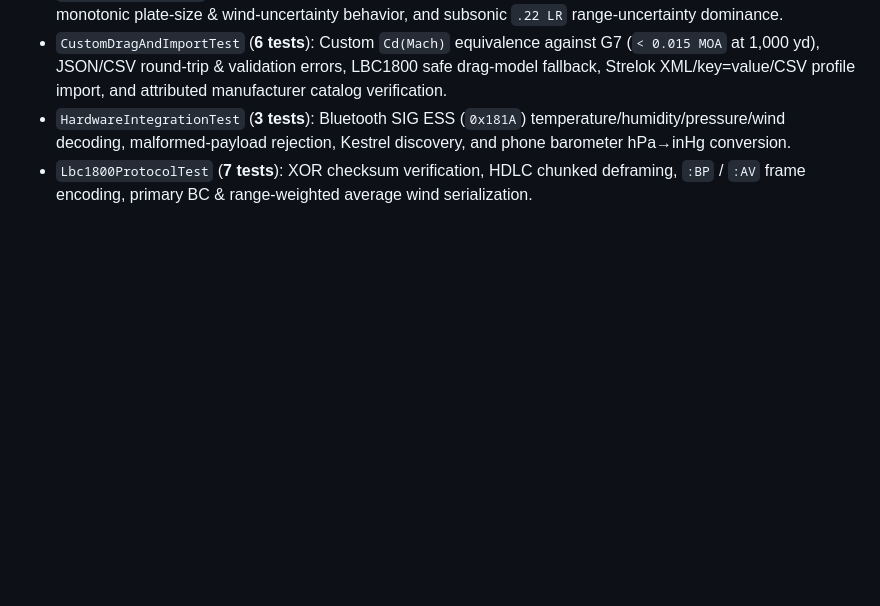
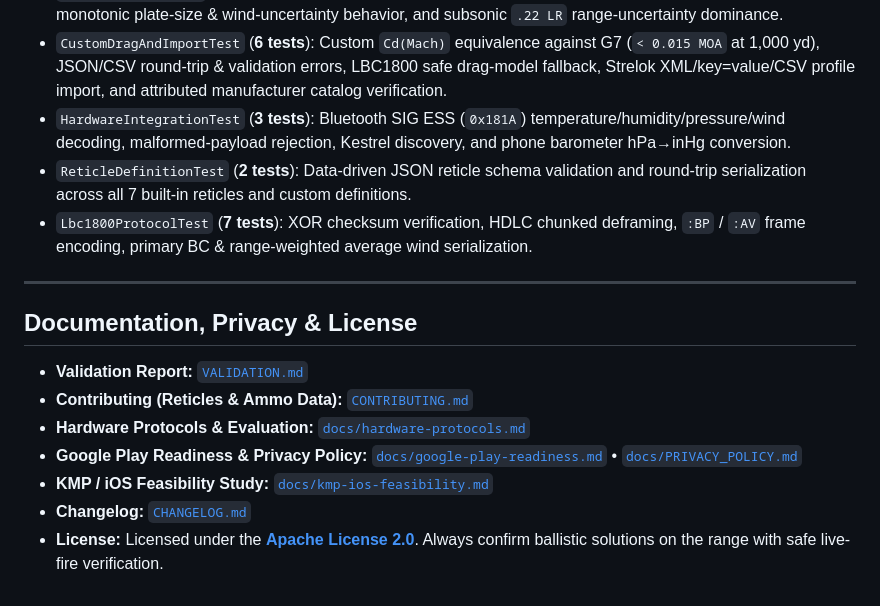
Before and after one commit to gmascagni/gunnies, a Markdown page: README.md, the part around one of its changes. Rendered like a GitHub page; blank space fills up the shorter version.

```diff
--- a/README.md
+++ b/README.md
@@ -213,4 +231,17 @@ Includes **44 unit tests** across:
 - `HitProbabilityTest` (**3 tests**): Exact Rayleigh CDF verification for isotropic circular Gaussian dispersion, monotonic plate-size & wind-uncertainty behavior, and subsonic `.22 LR` range-uncertainty dominance.
 - `CustomDragAndImportTest` (**6 tests**): Custom `Cd(Mach)` equivalence against G7 (`< 0.015 MOA` at 1,000 yd), JSON/CSV round-trip & validation errors, LBC1800 safe drag-model fallback, Strelok XML/key=value/CSV profile import, and attributed manufacturer catalog verification.
 - `HardwareIntegrationTest` (**3 tests**): Bluetooth SIG ESS (`0x181A`) temperature/humidity/pressure/wind decoding, malformed-payload rejection, Kestrel discovery, and phone barometer hPa→inHg conversion.
+- `ReticleDefinitionTest` (**2 tests**): Data-driven JSON reticle schema validation and round-trip serialization across all 7 built-in reticles and custom definitions.
 - `Lbc1800ProtocolTest` (**7 tests**): XOR checksum verification, HDLC chunked deframing, `:BP` / `:AV` frame encoding, primary BC & range-weighted average wind serialization.
+
+---
+
+## Documentation, Privacy & License
+
+- **Validation Report:** [`VALIDATION.md`](VALIDATION.md)
+- **Contributing (Reticles & Ammo Data):** [`CONTRIBUTING.md`](CONTRIBUTING.md)
+- **Hardware Protocols & Evaluation:** [`docs/hardware-protocols.md`](docs/hardware-protocols.md)
+- **Google Play Readiness & Privacy Policy:** [`docs/google-play-readiness.md`](docs/google-play-readiness.md) • [`docs/PRIVACY_POLICY.md`](docs/PRIVACY_POLICY.md)
+- **KMP / iOS Feasibility Study:** [`docs/kmp-ios-feasibility.md`](docs/kmp-ios-feasibility.md)
+- **Changelog:** [`CHANGELOG.md`](CHANGELOG.md)
+- **License:** Licensed under the **[Apache License 2.0](LICENSE)**. Always confirm ballistic solutions on the range with safe live-fire verification.
```
Also changed, not shown: other parts of README.md (+19 -1 lines), .github/ISSUE_TEMPLATE/bug_report.md (added, +27 -0 lines), CHANGELOG.md (added, +12 -0 lines), docs/PRIVACY_POLICY.md (added, +23 -0 lines), docs/google-play-readiness.md (added, +27 -0 lines), docs/kmp-ios-feasibility.md (added, +20 -0 lines), docs/assets/lbc1800-viewfinder.jpg (added), 3 other files.
